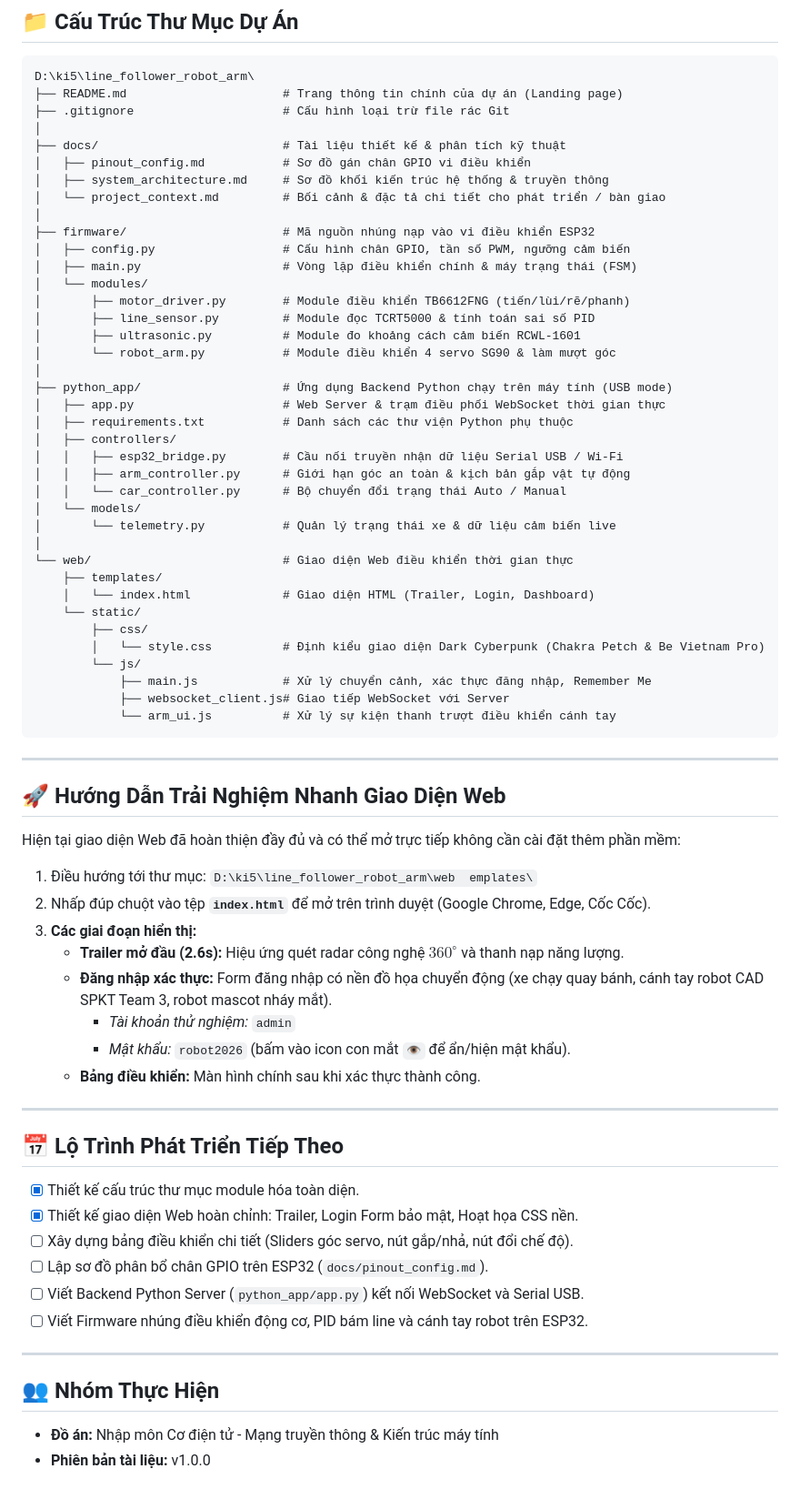
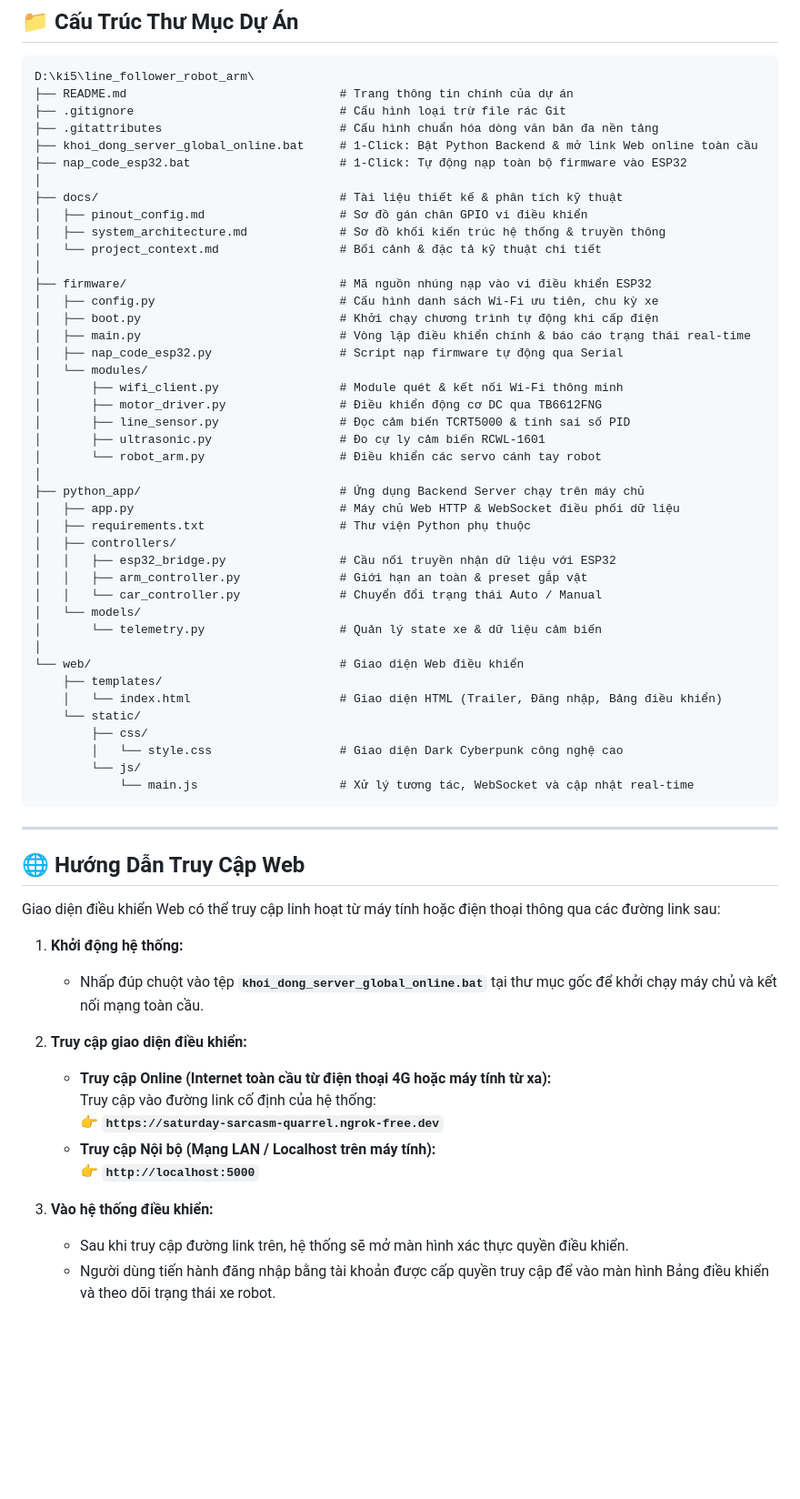
Before and after one commit to Sune27/line_follower_robot_arm, a Markdown page: README.md, the part around one of its changes. Shown at 91% size. Rendered like a GitHub page; blank space fills up the shorter version.

Commit message:
cập nhật mô tả readme

````diff
--- a/README.md
+++ b/README.md
@@ -54,73 +54,65 @@ Dự án nghiên cứu và chế tạo **Xe tự hành dò đường (Line Follo
 
 ```text
 D:\ki5\line_follower_robot_arm\
-├── README.md                      # Trang thông tin chính của dự án (Landing page)
-├── .gitignore                     # Cấu hình loại trừ file rác Git
+├── README.md                              # Trang thông tin chính của dự án
+├── .gitignore                             # Cấu hình loại trừ file rác Git
+├── .gitattributes                         # Cấu hình chuẩn hóa dòng văn bản đa nền tảng
+├── khoi_dong_server_global_online.bat     # 1-Click: Bật Python Backend & mở link Web online toàn cầu
+├── nap_code_esp32.bat                     # 1-Click: Tự động nạp toàn bộ firmware vào ESP32
 │
-├── docs/                          # Tài liệu thiết kế & phân tích kỹ thuật
-│   ├── pinout_config.md           # Sơ đồ gán chân GPIO vi điều khiển
-│   ├── system_architecture.md     # Sơ đồ khối kiến trúc hệ thống & truyền thông
-│   └── project_context.md         # Bối cảnh & đặc tả chi tiết cho phát triển / bàn giao
+├── docs/                                  # Tài liệu thiết kế & phân tích kỹ thuật
+│   ├── pinout_config.md                   # Sơ đồ gán chân GPIO vi điều khiển
+│   ├── system_architecture.md             # Sơ đồ khối kiến trúc hệ thống & truyền thông
+│   └── project_context.md                 # Bối cảnh & đặc tả kỹ thuật chi tiết
 │
-├── firmware/                      # Mã nguồn nhúng nạp vào vi điều khiển ESP32
-│   ├── config.py                  # Cấu hình chân GPIO, tần số PWM, ngưỡng cảm biến
-│   ├── main.py                    # Vòng lặp điều khiển chính & máy trạng thái (FSM)
+├── firmware/                              # Mã nguồn nhúng nạp vào vi điều khiển ESP32
+│   ├── config.py                          # Cấu hình danh sách Wi-Fi ưu tiên, chu kỳ xe
+│   ├── boot.py                            # Khởi chạy chương trình tự động khi cấp điện
+│   ├── main.py                            # Vòng lặp điều khiển chính & báo cáo trạng thái real-time
+│   ├── nap_code_esp32.py                  # Script nạp firmware tự động qua Serial
 │   └── modules/
-│       ├── motor_driver.py        # Module điều khiển TB6612FNG (tiến/lùi/rẽ/phanh)
-│       ├── line_sensor.py         # Module đọc TCRT5000 & tính toán sai số PID
-│       ├── ultrasonic.py          # Module đo khoảng cách cảm biến RCWL-1601
-│       └── robot_arm.py           # Module điều khiển 4 servo SG90 & làm mượt góc
+│       ├── wifi_client.py                 # Module quét & kết nối Wi-Fi thông minh
+│       ├── motor_driver.py                # Điều khiển động cơ DC qua TB6612FNG
+│       ├── line_sensor.py                 # Đọc cảm biến TCRT5000 & tính sai số PID
+│       ├── ultrasonic.py                  # Đo cự ly cảm biến RCWL-1601
+│       └── robot_arm.py                   # Điều khiển các servo cánh tay robot
 │
-├── python_app/                    # Ứng dụng Backend Python chạy trên máy tính (USB mode)
-│   ├── app.py                     # Web Server & trạm điều phối WebSocket thời gian thực
-│   ├── requirements.txt           # Danh sách các thư viện Python phụ thuộc
+├── python_app/                            # Ứng dụng Backend Server chạy trên máy chủ
+│   ├── app.py                             # Máy chủ Web HTTP & WebSocket điều phối dữ liệu
+│   ├── requirements.txt                   # Thư viện Python phụ thuộc
 │   ├── controllers/
-│   │   ├── esp32_bridge.py        # Cầu nối truyền nhận dữ liệu Serial USB / Wi-Fi
-│   │   ├── arm_controller.py      # Giới hạn góc an toàn & kịch bản gắp vật tự động
-│   │   └── car_controller.py      # Bộ chuyển đổi trạng thái Auto / Manual
+│   │   ├── esp32_bridge.py                # Cầu nối truyền nhận dữ liệu với ESP32
+│   │   ├── arm_controller.py              # Giới hạn an toàn & preset gắp vật
+│   │   └── car_controller.py              # Chuyển đổi trạng thái Auto / Manual
 │   └── models/
-│       └── telemetry.py           # Quản lý trạng thái xe & dữ liệu cảm biến live
+│       └── telemetry.py                   # Quản lý state xe & dữ liệu cảm biến
 │
-└── web/                           # Giao diện Web điều khiển thời gian thực
+└── web/                                   # Giao diện Web điều khiển
     ├── templates/
-    │   └── index.html             # Giao diện HTML (Trailer, Login, Dashboard)
+    │   └── index.html                     # Giao diện HTML (Trailer, Đăng nhập, Bảng điều khiển)
     └── static/
         ├── css/
-        │   └── style.css          # Định kiểu giao diện Dark Cyberpunk (Chakra Petch & Be Vietnam Pro)
+        │   └── style.css                  # Giao diện Dark Cyberpunk công nghệ cao
         └── js/
-            ├── main.js            # Xử lý chuyển cảnh, xác thực đăng nhập, Remember Me
-            ├── websocket_client.js# Giao tiếp WebSocket với Server
-            └── arm_ui.js          # Xử lý sự kiện thanh trượt điều khiển cánh tay
+            └── main.js                    # Xử lý tương tác, WebSocket và cập nhật real-time
 ```
 
 ---
 
-## 🚀 Hướng Dẫn Trải Nghiệm Nhanh Giao Diện Web
+## 🌐 Hướng Dẫn Truy Cập Web
 
-Hiện tại giao diện Web đã hoàn thiện đầy đủ và có thể mở trực tiếp không cần cài đặt thêm phần mềm:
+Giao diện điều khiển Web có thể truy cập linh hoạt từ máy tính hoặc điện thoại thông qua các đường link sau:
 
-1. Điều hướng tới thư mục: `D:\ki5\line_follower_robot_arm\web	emplates\`
-2. Nhấp đúp chuột vào tệp **`index.html`** để mở trên trình duyệt (Google Chrome, Edge, Cốc Cốc).
-3. **Các giai đoạn hiển thị:**
-   * **Trailer mở đầu (2.6s):** Hiệu ứng quét radar công nghệ $360^\circ$ và thanh nạp năng lượng.
-   * **Đăng nhập xác thực:** Form đăng nhập có nền đồ họa chuyển động (xe chạy quay bánh, cánh tay robot CAD SPKT Team 3, robot mascot nháy mắt).
-     * *Tài khoản thử nghiệm:* `admin`
-     * *Mật khẩu:* `robot2026` (bấm vào icon con mắt `👁️` để ẩn/hiện mật khẩu).
-   * **Bảng điều khiển:** Màn hình chính sau khi xác thực thành công.
+1. **Khởi động hệ thống:**
+   - Nhấp đúp chuột vào tệp **`khoi_dong_server_global_online.bat`** tại thư mục gốc để khởi chạy máy chủ và kết nối mạng toàn cầu.
 
----
+2. **Truy cập giao diện điều khiển:**
+   - **Truy cập Online (Internet toàn cầu từ điện thoại 4G hoặc máy tính từ xa):**
+     Truy cập vào đường link cố định của hệ thống:
+     👉 **`https://saturday-sarcasm-quarrel.ngrok-free.dev`**
+   - **Truy cập Nội bộ (Mạng LAN / Localhost trên máy tính):**
+     👉 **`http://localhost:5000`**
 
-## 📅 Lộ Trình Phát Triển Tiếp Theo
-
-- [x] Thiết kế cấu trúc thư mục module hóa toàn diện.
-- [x] Thiết kế giao diện Web hoàn chỉnh: Trailer, Login Form bảo mật, Hoạt họa CSS nền.
-- [ ] Xây dựng bảng điều khiển chi tiết (Sliders góc servo, nút gắp/nhả, nút đổi chế độ).
-- [ ] Lập sơ đồ phân bổ chân GPIO trên ESP32 (`docs/pinout_config.md`).
-- [ ] Viết Backend Python Server (`python_app/app.py`) kết nối WebSocket và Serial USB.
-- [ ] Viết Firmware nhúng điều khiển động cơ, PID bám line và cánh tay robot trên ESP32.
-
----
-
-## 👥 Nhóm Thực Hiện
-* **Đồ án:** Nhập môn Cơ điện tử - Mạng truyền thông & Kiến trúc máy tính
-* **Phiên bản tài liệu:** v1.0.0
+3. **Vào hệ thống điều khiển:**
+   - Sau khi truy cập đường link trên, hệ thống sẽ mở màn hình xác thực quyền điều khiển.
+   - Người dùng tiến hành đăng nhập bằng tài khoản được cấp quyền truy cập để vào màn hình Bảng điều khiển và theo dõi trạng thái xe robot.
````
Also changed, not shown: other parts of README.md (+7 -7 lines).
